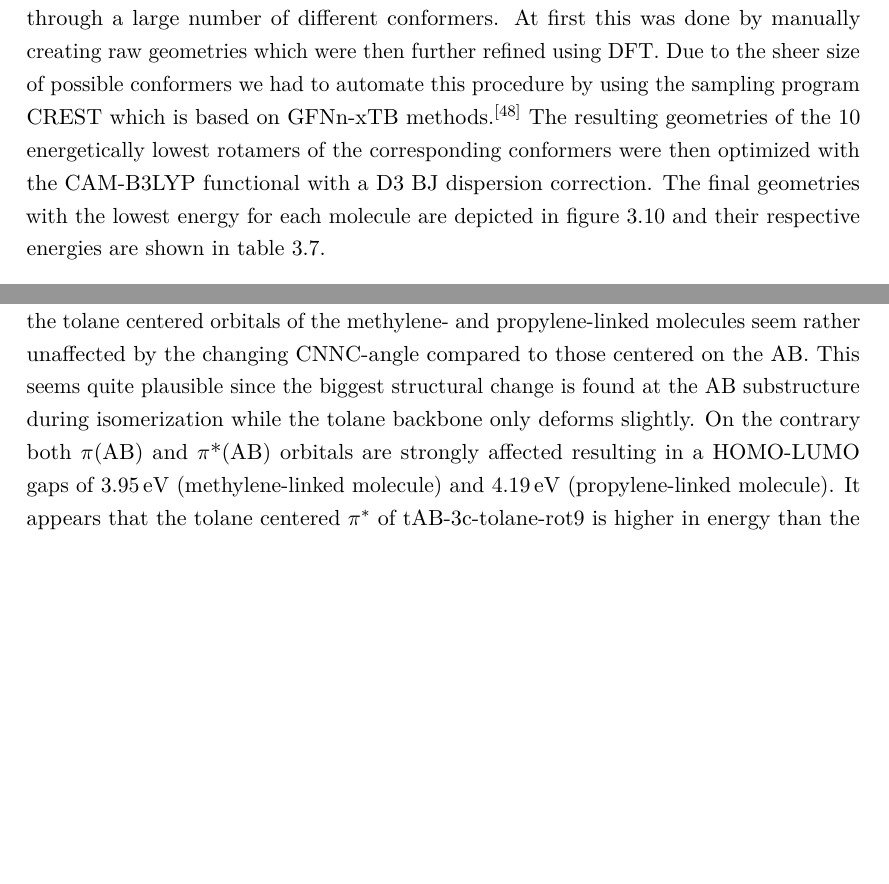
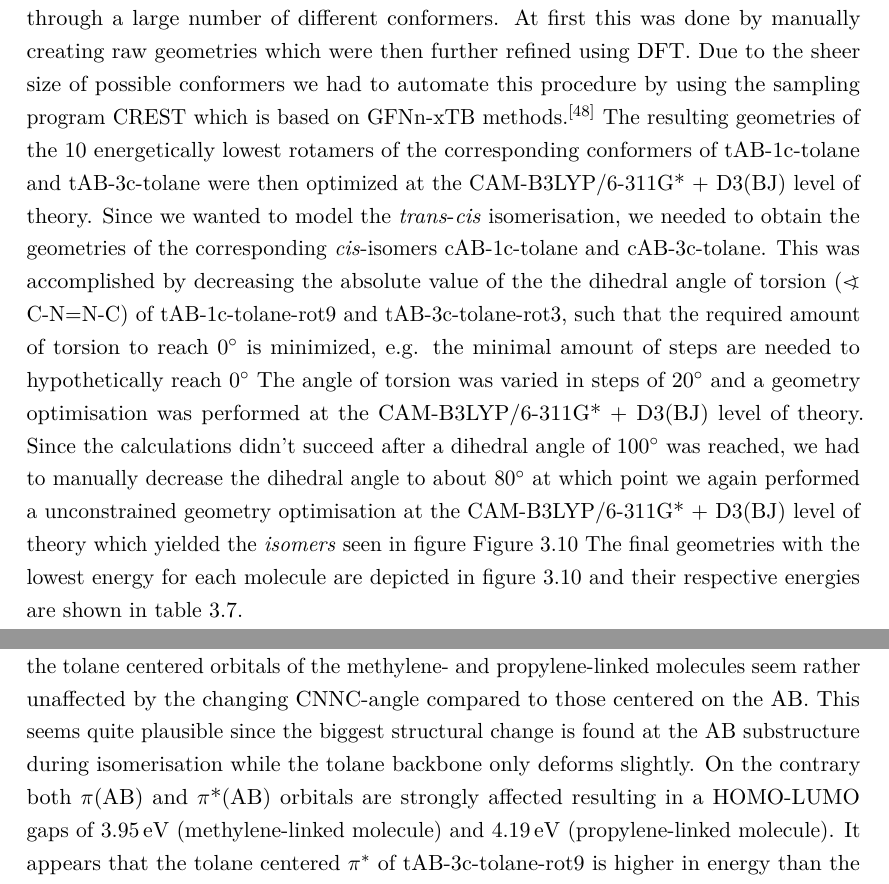
Before and after one commit to 1RoBe/Compchem_2022_CORRECTION_1_git, a LaTeX thesis (main.tex, which reads Ergebnis.tex): two parts of pages 22 and 43 of 50, joined at a grey line, cut so that both start at the same text, the shorter picture padded with empty space. Compiled offline with LuaLaTeX.

Commit message:
fixed the first section of "conformer" partially

```diff
--- a/Ergebnis.tex
+++ b/Ergebnis.tex
@@ -609,9 +609,35 @@ S4    & 5.318                   & $1.0\cdot 10^{-7}$           &
 %
 %
 \section{Conformer analysis}
-After selecting the functional and basis set best suited for azobenzene and tolane, we wanted to investigate larger molecules consisting of azobenzene and tolane which where linked with methylene molecules. The resulting four ring molecules were classified by the configuration of the AB (\textit{cis}-AB or \textit{trans}-AB) and the number of methylene linkers (C1, C3). \\
-To determine the conformer with the lowest ground state energy, we had to to sample through a large number of different conformers. At first this was done by manually creating raw geometries which were then further refined using DFT. Due to the sheer size of possible conformers we had to automate this procedure by using the sampling program CREST which is based on GFNn-xTB methods.\cite{crest} The resulting geometries of the 10 energetically lowest rotamers of the corresponding conformers were then optimized with the CAM-B3LYP functional with a D3 BJ dispersion correction. The final geometries with the lowest energy for each molecule are depicted in figure \ref{fig:Conformers} and their respective energies are shown in table \ref{tab:GS-energy-conformers}.
-%
+%
+After selecting the functional and basis set best suited for azobenzene and tolane, we wanted to investigate larger molecules consisting of azobenzene and tolane which where linked with methylene molecules.
+The resulting four ring molecules were classified by the configuration of the AB (\textit{cis}-AB or \textit{trans}-AB) and the number of methylene linkers (C1, C3). \\
+To determine the conformer with the lowest ground state energy, we had to to sample through a large number of different conformers.
+At first this was done by manually creating raw geometries which were then further refined using DFT.
+Due to the sheer size of possible conformers we had to automate this procedure by using the sampling program CREST which is based on GFNn-xTB methods.\cite{crest}
+The resulting geometries of the 10 energetically lowest rotamers of the corresponding conformers of tAB-1c-tolane and tAB-3c-tolane were then optimized at the CAM-B3LYP/6-311G* + D3(BJ) level of theory.
+Since we wanted to model the \textit{trans}-\textit{cis} isomerisation, we needed to obtain the geometries of the corresponding \textit{cis}-isomers cAB-1c-tolane and cAB-3c-tolane.
+This was accomplished by decreasing the absolute value of the the dihedral angle of torsion (∢ C-N=N-C) of tAB-1c-tolane-rot9 and tAB-3c-tolane-rot3, such that the required amount of torsion to reach 0\si{\degree} is minimized,
+e.g. the minimal amount of steps are needed to hypothetically reach 0\si[]{\degree}
+The angle of torsion was varied in steps of 20\si{\degree} and a geometry optimisation was performed at the CAM-B3LYP/6-311G* + D3(BJ) level of theory.
+Since the calculations didn't succeed after a dihedral angle of 100\si[]{\degree} was reached,
+we had to manually decrease the dihedral angle to about 80\si[]{\degree} at which point we again performed a unconstrained geometry optimisation at the CAM-B3LYP/6-311G* + D3(BJ) level of theory which yielded the \textit{isomers} seen in figure \autoref{fig:Conformers}
+%
+%
+% This was accomplished by decreasing the absolute value of the the dihedral angle of torsion (∢ C-N=N-C) of tAB-1c-tolane-rot9 and tAB-3c-tolane-rot3, such that the required amount of torsion to reach 0\si{\degree} is minimized.
+% The angle of torsion was varied in steps of 20\si{\degree} and a geometry optimisation was performed at the CAM-B3LYP/6-311G* + D3(BJ) level of theory
+%∢
+% The geometries of the corresponding cAB-1c-tolane and cAB-3c-tolane molecules were then obtained by
+%
+The final geometries with the lowest energy for each molecule are depicted in figure \ref{fig:Conformers} and their respective energies are shown in table \ref{tab:GS-energy-conformers}.
+%
+% After selecting the functional and basis set best suited for azobenzene and tolane, we wanted to investigate larger molecules consisting of azobenzene and tolane which where linked with methylene molecules.
+% The resulting four ring molecules were classified by the configuration of the AB (\textit{cis}-AB or \textit{trans}-AB) and the number of methylene linkers (C1, C3). \\
+% To determine the conformer with the lowest ground state energy, we had to to sample through a large number of different conformers.
+% At first this was done by manually creating raw geometries which were then further refined using DFT.
+% Due to the sheer size of possible conformers we had to automate this procedure by using the sampling program CREST which is based on GFNn-xTB methods.\cite{crest}
+% The resulting geometries of the 10 energetically lowest rotamers of the corresponding conformers were then optimized with the CAM-B3LYP functional with a D3(BJ) dispersion correction.
+% The final geometries with the lowest energy for each molecule are depicted in figure \ref{fig:Conformers} and their respective energies are shown in table \ref{tab:GS-energy-conformers}.
 %
 \begin{table}[h]
 \caption{Ground state energies of the different AB-tolane molecules. "-tor" refers to those geometries which are the likely endpoints of a trans-cis isomerisation.}
@@ -1670,7 +1699,7 @@ Plotting the isomerisation pathway reveals no direct crossing between GS and S1
 -slope of the GS and S1 indicate that the possible CI is likely around 90 deg, similar to AB
 \end{comment}
 %
-The energies of the tolane centered orbitals of the methylene- and propylene-linked molecules seem rather unaffected by the changing CNNC-angle compared to those centered on the AB. This seems quite plausible since the biggest structural change is found at the AB substructure during isomerization while the tolane backbone only deforms slightly. On the contrary both $\pi$(AB) and $\pi$*(AB) orbitals are strongly affected resulting in a HOMO-LUMO gaps of \SI{3.95}{\eV} (methylene-linked molecule) and \SI{4.19}{\eV} (propylene-linked molecule). It appears that the tolane centered $\pi^*$ of tAB-3c-tolane-rot9 is higher in energy than the AB-centered one, but this energetic order reverses for the \textit{cis}-isomer cAB-3c-tolane-tor, which could have implications for reactions targeting those molecular orbitals.\\
+The energies of the tolane centered orbitals of the methylene- and propylene-linked molecules seem rather unaffected by the changing CNNC-angle compared to those centered on the AB. This seems quite plausible since the biggest structural change is found at the AB substructure during isomerisation while the tolane backbone only deforms slightly. On the contrary both $\pi$(AB) and $\pi$*(AB) orbitals are strongly affected resulting in a HOMO-LUMO gaps of \SI{3.95}{\eV} (methylene-linked molecule) and \SI{4.19}{\eV} (propylene-linked molecule). It appears that the tolane centered $\pi^*$ of tAB-3c-tolane-rot9 is higher in energy than the AB-centered one, but this energetic order reverses for the \textit{cis}-isomer cAB-3c-tolane-tor, which could have implications for reactions targeting those molecular orbitals.\\
 % In the case of the propylene-linked molecule one can observe that for the \textit{cis}-isomer the tolane centered $\pi^*$ is higher in energy than the AB centered one, but the reverse case is true for the \textit{trans}-isomer.
 %MO torsion
 \begin{comment}
```
Also changed, not shown: Ergebnis.tex (13 more changed lines).
